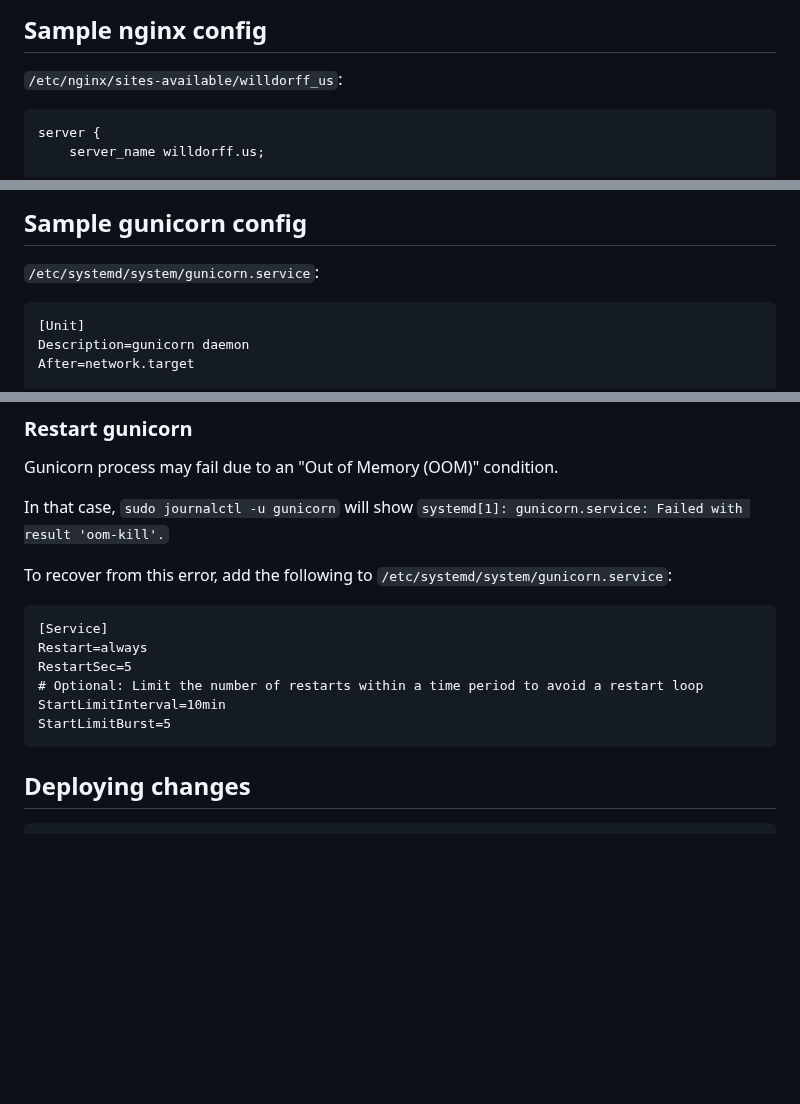
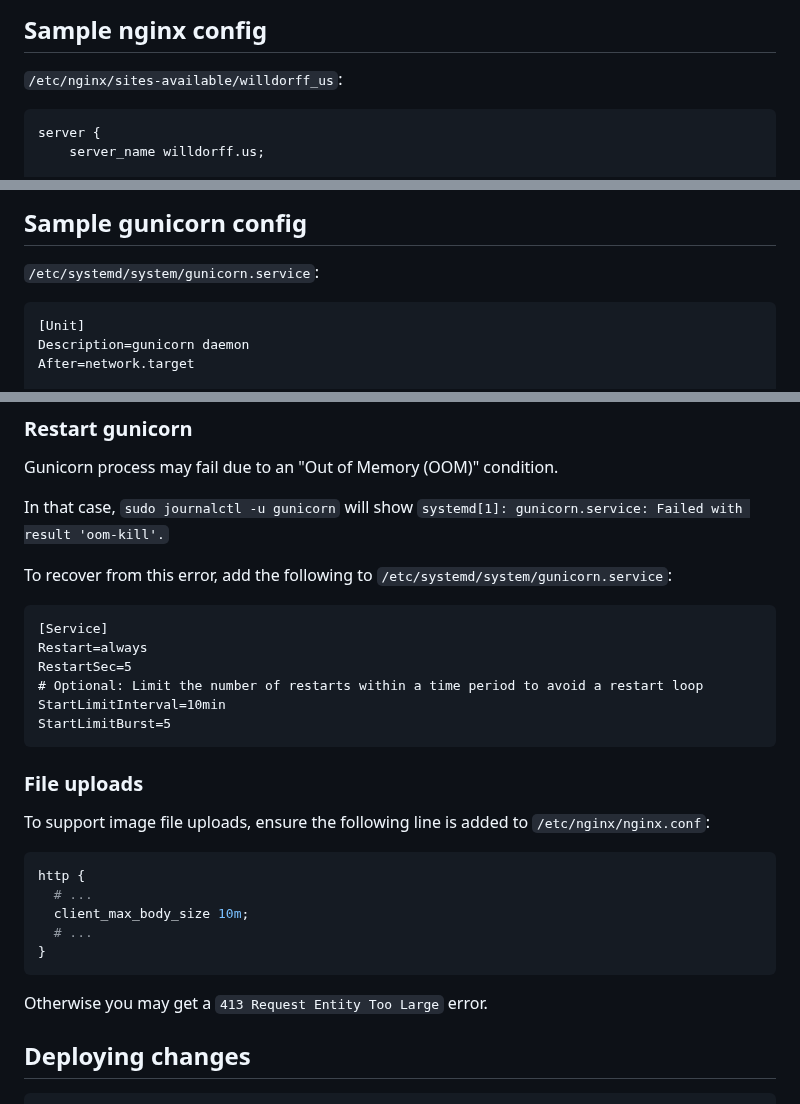
Before and after one commit to jgwillard/willdorff_us, a Markdown page: NOTES.md, 3 parts joined by grey strips. Rendered like a GitHub page; blank space fills up the shorter version.

Commit message:
update notes

````diff
--- a/NOTES.md
+++ b/NOTES.md
@@ -14,7 +14,7 @@
 
 `/etc/nginx/sites-available/willdorff_us`:
 
-```
+```nginx
 server {
     server_name willdorff.us;
 
@@ -80,7 +80,7 @@ server {
 
 `/etc/systemd/system/gunicorn.service`:
 
-```
+```gunicorn
 [Unit]
 Description=gunicorn daemon
 After=network.target
@@ -104,7 +104,7 @@ In that case, `sudo journalctl -u gunicorn` will show `systemd[1]: gunicorn.serv
 
 To recover from this error, add the following to `/etc/systemd/system/gunicorn.service`:
 
-```
+```gunicorn
 [Service]
 Restart=always
 RestartSec=5
@@ -112,6 +112,20 @@ RestartSec=5
 StartLimitInterval=10min
 StartLimitBurst=5
 ```
+
+### File uploads
+
+To support image file uploads, ensure the following line is added to `/etc/nginx/nginx.conf`:
+
+```nginx
+http {
+  # ...
+  client_max_body_size 10m;
+  # ...
+}
+```
+
+Otherwise you may get a `413 Request Entity Too Large` error.
 
 ## Deploying changes
 
````
